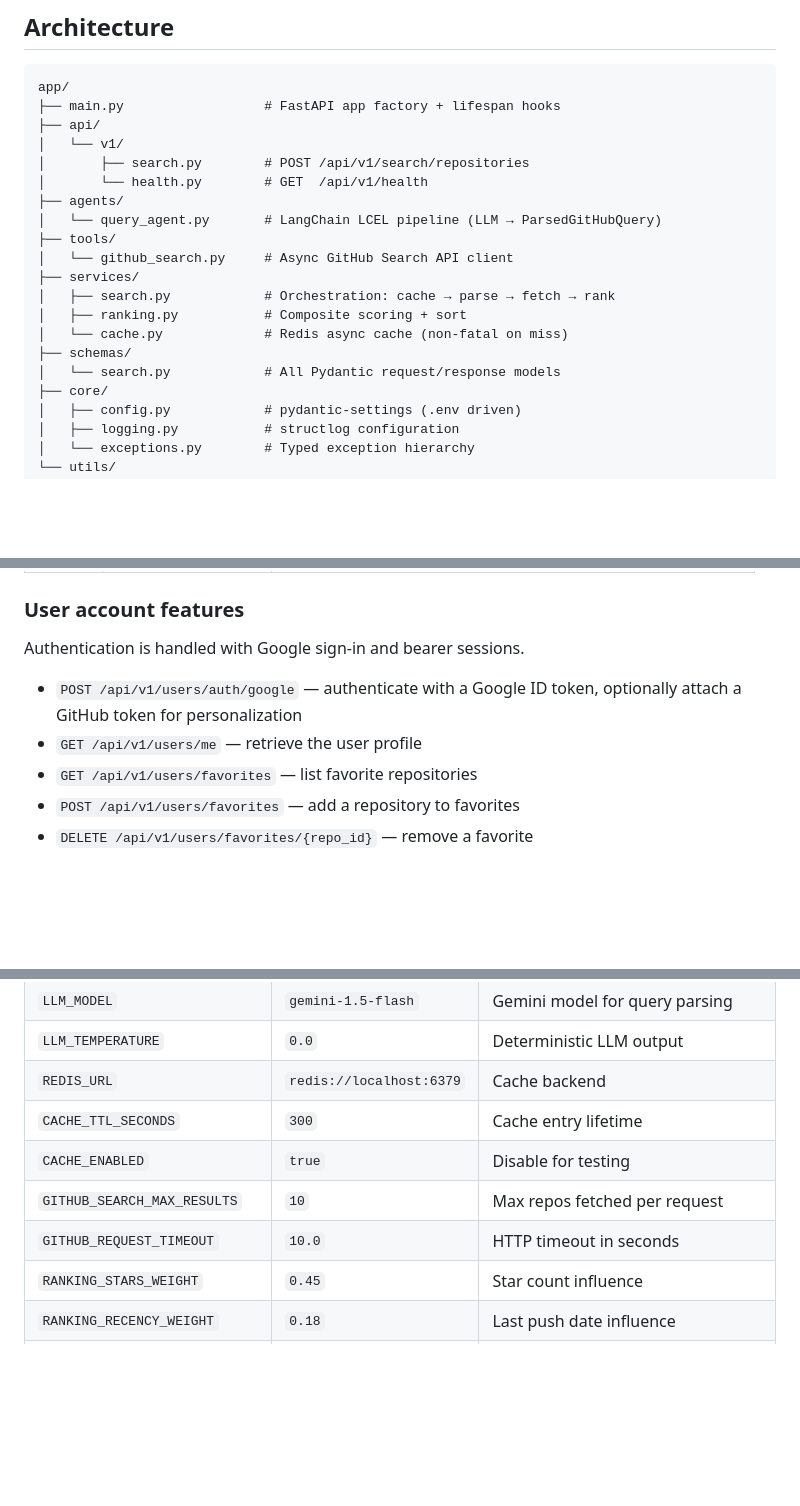
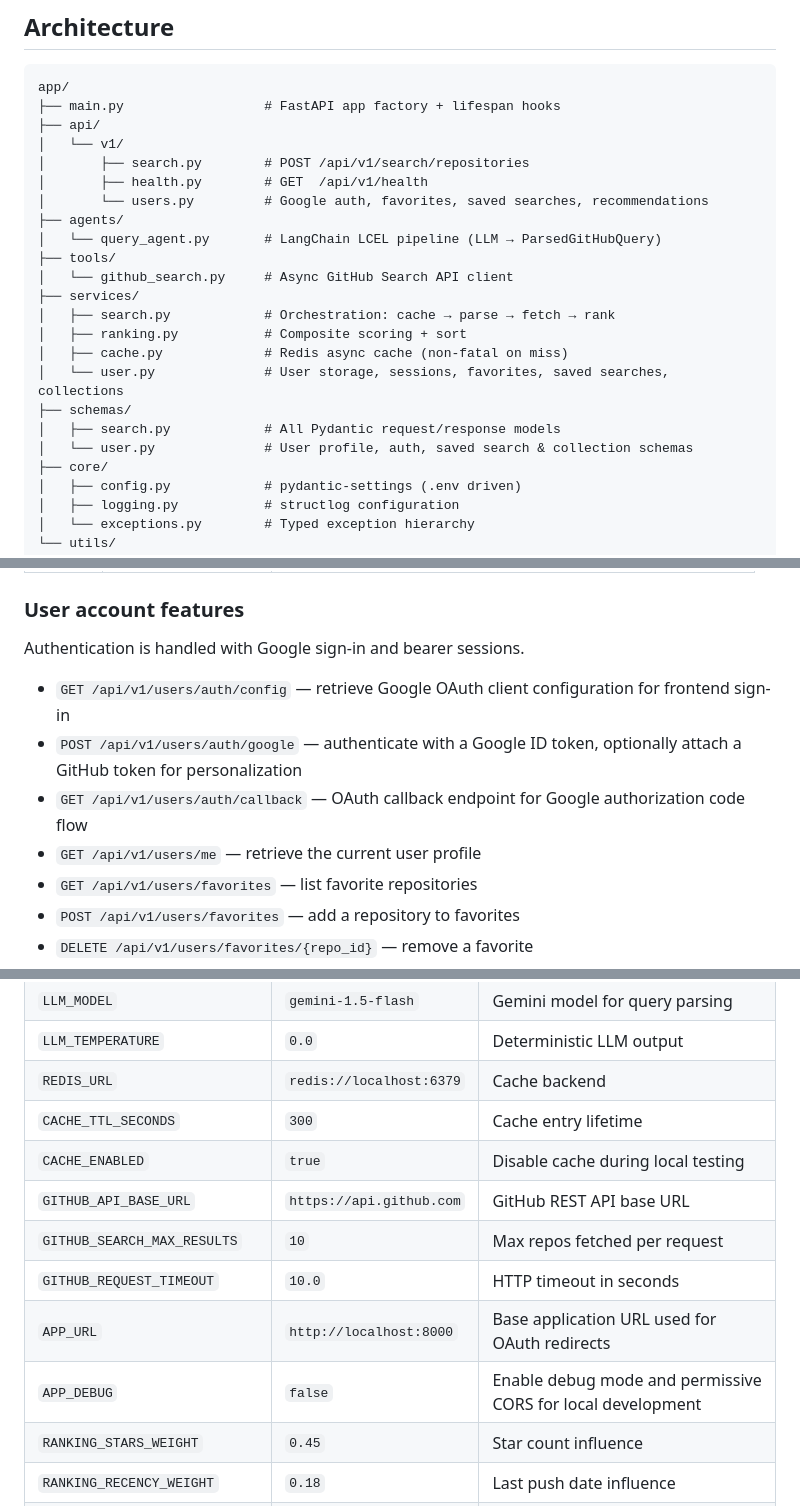
Before and after one commit to geeky-rahul/repo-radar, a Markdown page: README.md, 3 parts joined by grey strips. GitHub-like rendering; blank space fills up the shorter version.

Commit message:
update readme.md file
Co-authored-by: Copilot <copilot@github.com>

```diff
--- a/README.md
+++ b/README.md
@@ -13,7 +13,8 @@ app/
 ├── api/
 │   └── v1/
 │       ├── search.py        # POST /api/v1/search/repositories
-│       └── health.py        # GET  /api/v1/health
+│       ├── health.py        # GET  /api/v1/health
+│       └── users.py         # Google auth, favorites, saved searches, recommendations
 ├── agents/
 │   └── query_agent.py       # LangChain LCEL pipeline (LLM → ParsedGitHubQuery)
 ├── tools/
@@ -21,9 +22,11 @@ app/
 ├── services/
 │   ├── search.py            # Orchestration: cache → parse → fetch → rank
 │   ├── ranking.py           # Composite scoring + sort
-│   └── cache.py             # Redis async cache (non-fatal on miss)
+│   ├── cache.py             # Redis async cache (non-fatal on miss)
+│   └── user.py              # User storage, sessions, favorites, saved searches, collections
 ├── schemas/
-│   └── search.py            # All Pydantic request/response models
+│   ├── search.py            # All Pydantic request/response models
+│   └── user.py              # User profile, auth, saved search & collection schemas
 ├── core/
 │   ├── config.py            # pydantic-settings (.env driven)
 │   ├── logging.py           # structlog configuration
@@ -166,8 +169,10 @@ uvicorn app.main:app --reload
 
 Authentication is handled with Google sign-in and bearer sessions.
 
+- `GET /api/v1/users/auth/config` — retrieve Google OAuth client configuration for frontend sign-in
 - `POST /api/v1/users/auth/google` — authenticate with a Google ID token, optionally attach a GitHub token for personalization
-- `GET /api/v1/users/me` — retrieve the user profile
+- `GET /api/v1/users/auth/callback` — OAuth callback endpoint for Google authorization code flow
+- `GET /api/v1/users/me` — retrieve the current user profile
 - `GET /api/v1/users/favorites` — list favorite repositories
 - `POST /api/v1/users/favorites` — add a repository to favorites
 - `DELETE /api/v1/users/favorites/{repo_id}` — remove a favorite
@@ -227,9 +232,12 @@ RANKING_TREND_WEIGHT=0.04
 | `LLM_TEMPERATURE` | `0.0` | Deterministic LLM output |
 | `REDIS_URL` | `redis://localhost:6379` | Cache backend |
 | `CACHE_TTL_SECONDS` | `300` | Cache entry lifetime |
-| `CACHE_ENABLED` | `true` | Disable for testing |
+| `CACHE_ENABLED` | `true` | Disable cache during local testing |
+| `GITHUB_API_BASE_URL` | `https://api.github.com` | GitHub REST API base URL |
 | `GITHUB_SEARCH_MAX_RESULTS` | `10` | Max repos fetched per request |
 | `GITHUB_REQUEST_TIMEOUT` | `10.0` | HTTP timeout in seconds |
+| `APP_URL` | `http://localhost:8000` | Base application URL used for OAuth redirects |
+| `APP_DEBUG` | `false` | Enable debug mode and permissive CORS for local development |
 | `RANKING_STARS_WEIGHT` | `0.45` | Star count influence |
 | `RANKING_RECENCY_WEIGHT` | `0.18` | Last push date influence |
 | `RANKING_COMPLETENESS_WEIGHT` | `0.15` | Metadata completeness influence |
```
